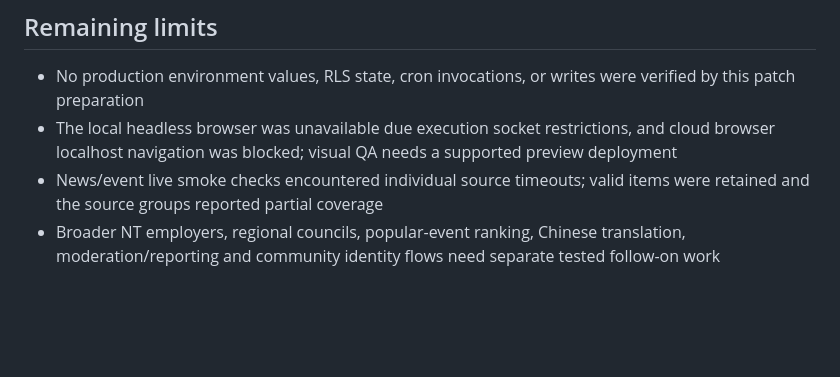
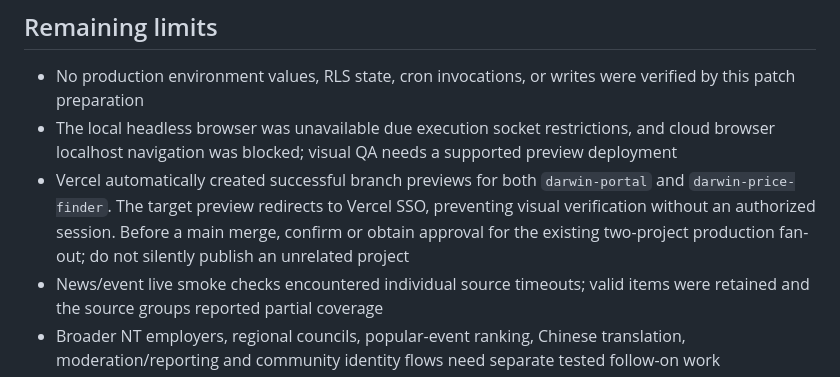
Before and after one commit to beverly0413/darwin-portal, a Markdown page: docs/operations.md, the part around the change. Rendered like a GitHub page; blank space fills up the shorter version.

Commit message:
Document verified preview status and two-project release gate

```diff
--- a/docs/operations.md
+++ b/docs/operations.md
@@ -41,6 +41,7 @@ This reconciliation changes database records and is not performed by the local v
 
 - No production environment values, RLS state, cron invocations, or writes were verified by this patch preparation
 - The local headless browser was unavailable due execution socket restrictions, and cloud browser localhost navigation was blocked; visual QA needs a supported preview deployment
+- Vercel automatically created successful branch previews for both `darwin-portal` and `darwin-price-finder`. The target preview redirects to Vercel SSO, preventing visual verification without an authorized session. Before a main merge, confirm or obtain approval for the existing two-project production fan-out; do not silently publish an unrelated project
 - News/event live smoke checks encountered individual source timeouts; valid items were retained and the source groups reported partial coverage
 - Broader NT employers, regional councils, popular-event ranking, Chinese translation, moderation/reporting and community identity flows need separate tested follow-on work
 - Existing public news administrator and comment policies require a dedicated RLS/auth review; displaying a login-free editor does not itself establish anonymous write permission
```
Also changed, not shown: README.md (+1 -1 lines).
